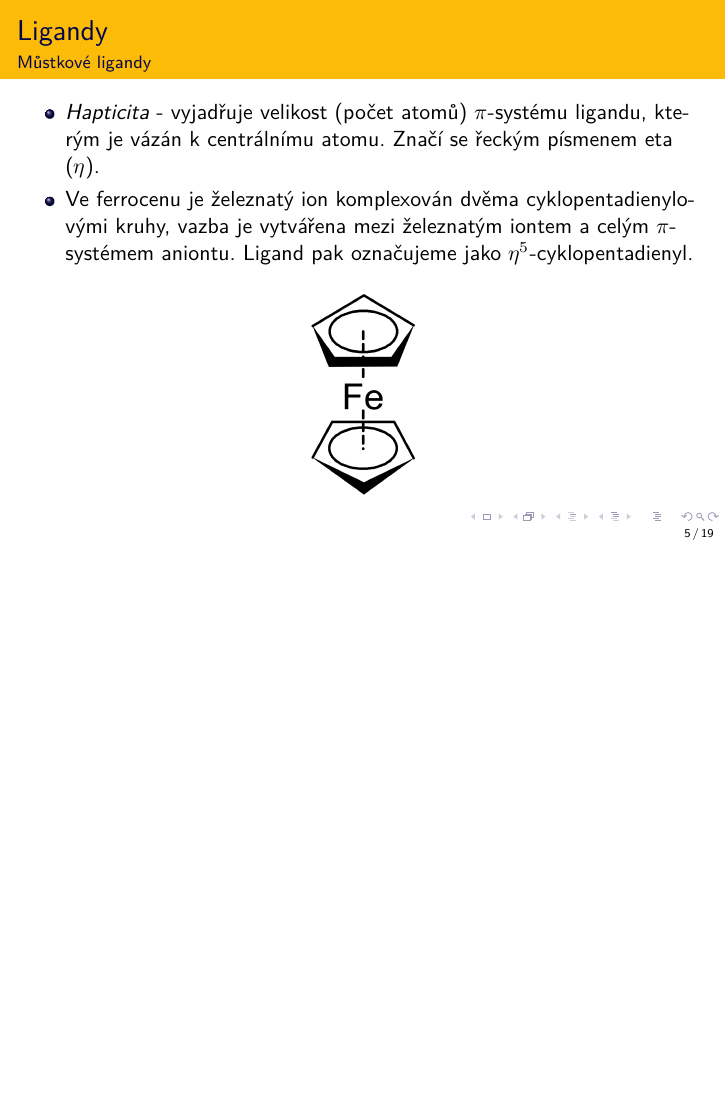
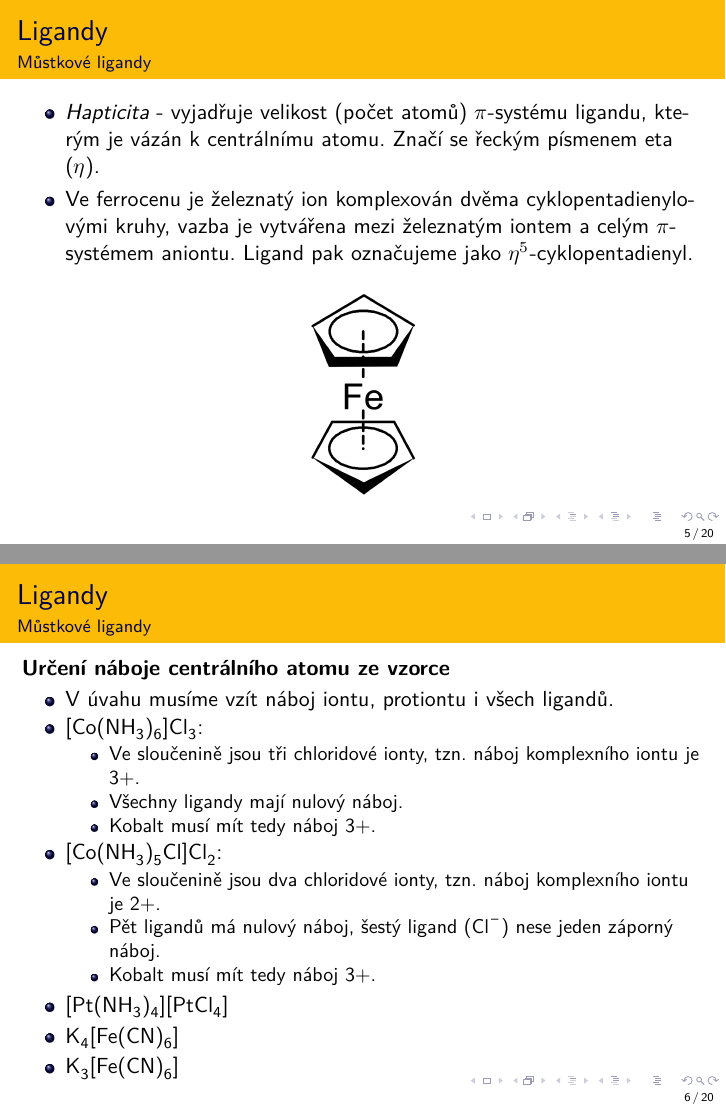
Before and after one commit to moraveczd/C1040-vyukoveMaterialy, LaTeX slides (17-komplexy/13-komplexy.tex): page 5 of 19 before the commit and pages 5 and 6 of 20 after it, the two joined at a grey line, the shorter picture padded with empty space. Compiled offline with XeLaTeX.

Commit message:
Komplexy
Určení náboje centrálního atomu

```diff
--- a/17-komplexy/13-komplexy.tex
+++ b/17-komplexy/13-komplexy.tex
@@ -120,6 +120,29 @@
 	\begin{figure}
 		\includegraphics[height=.4\textheight]{img/ferrocene.png}
 	\end{figure}
+}
+
+\frame{
+	\frametitle{}
+	\textbf{Určení náboje centrálního atomu ze vzorce}
+	\begin{itemize}
+		\item V úvahu musíme vzít náboj iontu, protiontu i všech ligandů.
+		\item \ce{[Co(NH3)6]Cl3}:
+		\begin{itemize}
+			\item Ve sloučenině jsou tři chloridové ionty, tzn. náboj komplexního iontu je 3+.
+			\item Všechny ligandy mají nulový náboj.
+			\item Kobalt musí mít tedy náboj 3+.
+		\end{itemize}
+		\item \ce{[Co(NH3)5Cl]Cl2}:
+		\begin{itemize}
+			\item Ve sloučenině jsou dva chloridové ionty, tzn. náboj komplexního iontu je 2+.
+			\item Pět ligandů má nulový náboj, šestý ligand (\ce{Cl-}) nese jeden záporný náboj.
+			\item Kobalt musí mít tedy náboj 3+.
+		\end{itemize}
+		\item \ce{[Pt(NH3)4][PtCl4]}
+		\item \ce{K4[Fe(CN)6]}
+		\item \ce{K3[Fe(CN)6]}
+	\end{itemize}
 }
 
 \section{Názvosloví koordinačních sloučenin}
```
Also changed, not shown: 17-komplexy/13-komplexy.pdf.
